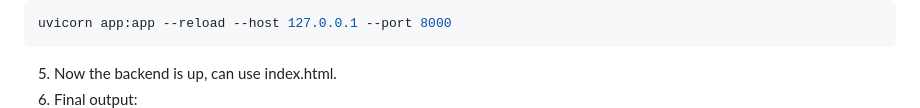
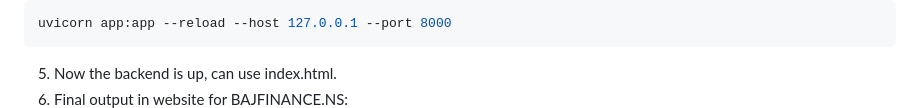
Before and after one commit to Aditya001-max/QuantSearch-AI---A-Multi-Agent-LLM-Framework-for-Equity-Research, a Markdown page: readme.md, the part around the change. Drawn GitHub-style.

Commit message:
Update final output section in readme

````diff
--- a/readme.md
+++ b/readme.md
@@ -370,5 +370,5 @@ pip install uvicorn
 uvicorn app:app --reload --host 127.0.0.1 --port 8000
 ```
 5) Now the backend is up, can use index.html.
-6) Final output:
+6) Final output in website for BAJFINANCE.NS:
     ![Logo](documents/web_image.png)
````
